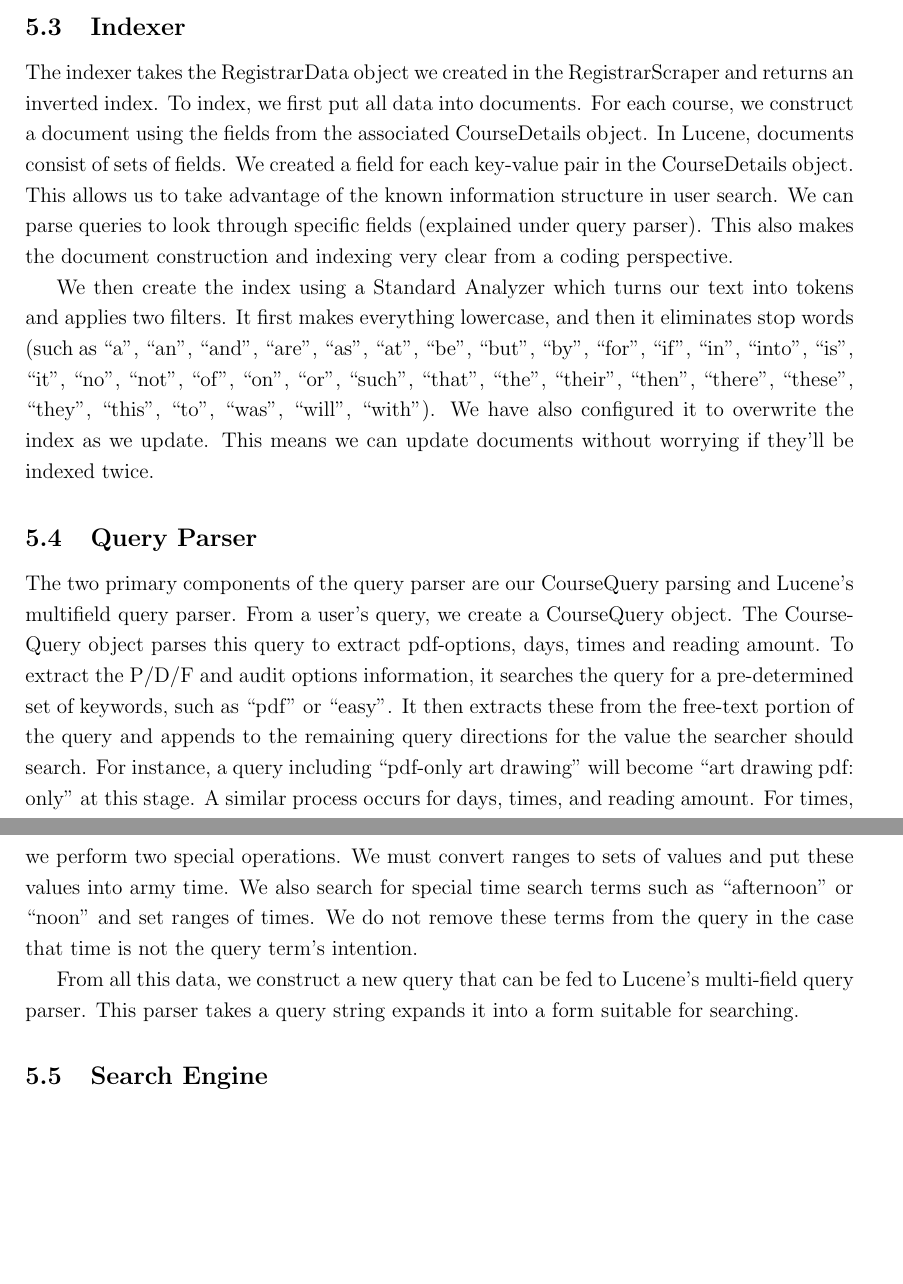
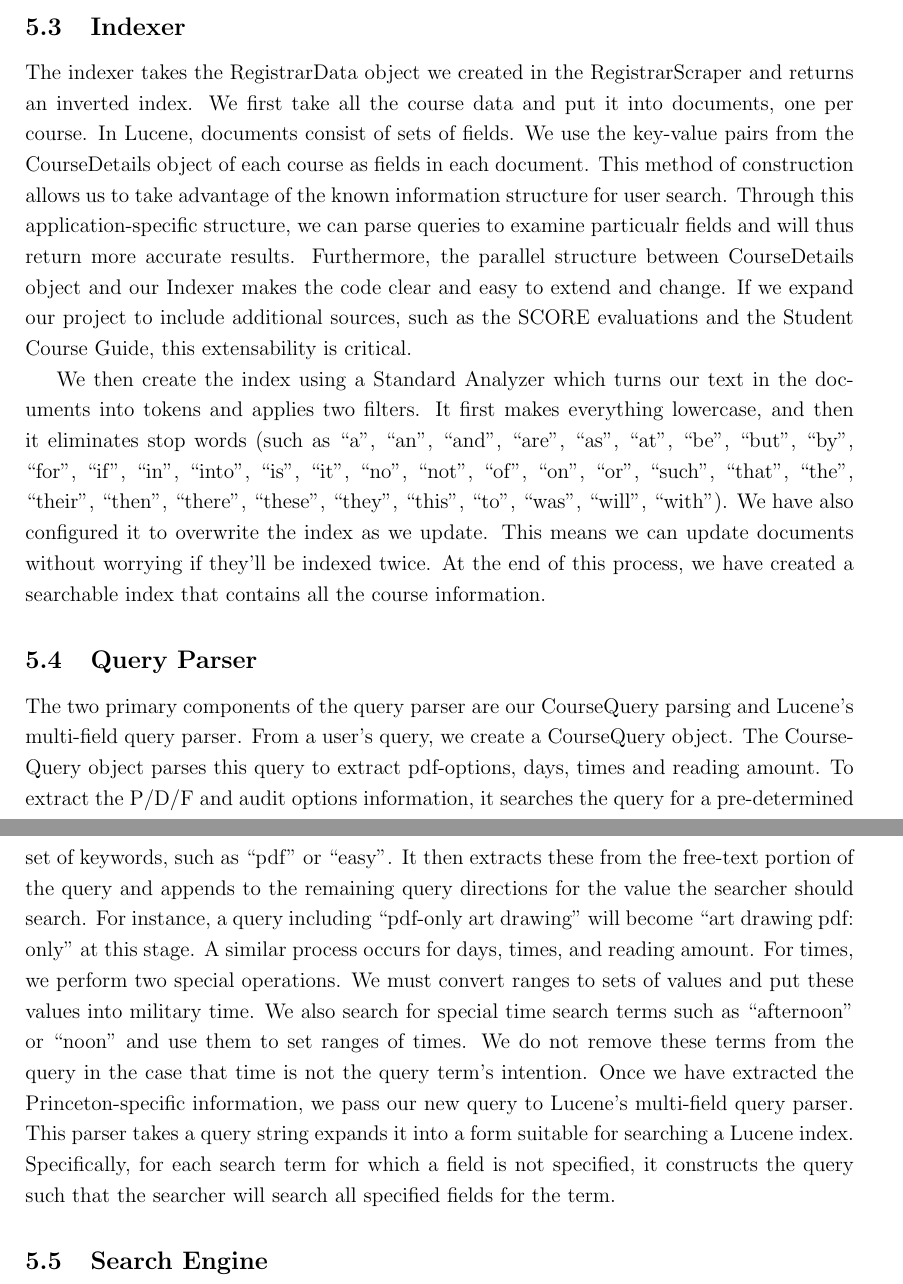
Before and after one commit to dbieber/coursesearch, a LaTeX paper (Project.tex): two parts of pages 5 and 6 of 8, joined at a grey line, cut so that both start at the same text, the shorter picture padded with empty space. Compiled offline with pdfLaTeX.

Commit message:
Project - query parser

```diff
--- a/Project.tex
+++ b/Project.tex
@@ -110,15 +110,13 @@ Our registrar scraper operates in three tiers and is highly specific to the job
 
 \subsection{Indexer}
 
-The indexer takes the RegistrarData object we created in the RegistrarScraper and returns an inverted index. To index, we first put all data into documents. For each course, we construct a document using the fields from the associated CourseDetails object. In Lucene, documents consist of sets of fields. We created a field for each key-value pair in the CourseDetails object. This allows us to take advantage of the known information structure in user search. We can parse queries to look through specific fields (explained under query parser). This also makes the document construction and indexing very clear from a coding perspective.
+The indexer takes the RegistrarData object we created in the RegistrarScraper and returns an inverted index. We first take all the course data and put it into documents, one per course. In Lucene, documents consist of sets of fields. We use the key-value pairs from the CourseDetails object of each course as fields in each document. This method of construction allows us to take advantage of the known information structure for user search. Through this application-specific structure, we can parse queries to examine particualr fields and will thus return more accurate results. Furthermore, the parallel structure between CourseDetails object and our Indexer makes the code clear and easy to extend and change. If we expand our project to include additional sources, such as the SCORE evaluations and the Student Course Guide, this extensability is critical.
 
-We then create the index using a Standard Analyzer which turns our text into tokens and applies two filters. It first makes everything lowercase, and then it eliminates stop words (such as ``a'', ``an'',  ``and'', ``are'', ``as'', ``at'', ``be'', ``but'', ``by'', ``for'', ``if'', ``in'', ``into'', ``is'', ``it'', ``no'', ``not'', ``of'', ``on'', ``or'', ``such'', ``that'', ``the'', ``their'', ``then'', ``there'', ``these'', ``they'', ``this'', ``to'', ``was'', ``will'', ``with''). We have also configured it to overwrite the index as we update. This means we can update documents without worrying if they'll be indexed twice.
+We then create the index using a Standard Analyzer which turns our text in the documents into tokens and applies two filters. It first makes everything lowercase, and then it eliminates stop words (such as ``a'', ``an'',  ``and'', ``are'', ``as'', ``at'', ``be'', ``but'', ``by'', ``for'', ``if'', ``in'', ``into'', ``is'', ``it'', ``no'', ``not'', ``of'', ``on'', ``or'', ``such'', ``that'', ``the'', ``their'', ``then'', ``there'', ``these'', ``they'', ``this'', ``to'', ``was'', ``will'', ``with''). We have also configured it to overwrite the index as we update. This means we can update documents without worrying if they'll be indexed twice. At the end of this process, we have created a searchable index that contains all the course information.
 
 \subsection{Query Parser}
 
-The two primary components of the query parser are our CourseQuery parsing and Lucene's multifield query parser. From a user's query, we create a CourseQuery object. The CourseQuery object parses this query to extract pdf-options, days, times and reading amount. To extract the P/D/F and audit options information, it searches the query for a pre-determined set of keywords, such as ``pdf'' or ``easy''. It then extracts these from the free-text portion of the query and appends to the remaining query directions for the value the searcher should search. For instance, a query including ``pdf-only art drawing'' will become ``art drawing pdf: only'' at this stage. A similar process occurs for days, times, and reading amount. For times, we perform two special operations. We must convert ranges to sets of values and put these values into army time. We also search for special time search terms such as ``afternoon'' or ``noon'' and set ranges of times. We do not remove these terms from the query in the case that time is not the query term's intention.
-
-From all this data, we construct a new query that can be fed to Lucene's multi-field query parser. This parser takes a query string expands it into a form suitable for searching.
+The two primary components of the query parser are our CourseQuery parsing and Lucene's multi-field query parser. From a user's query, we create a CourseQuery object. The CourseQuery object parses this query to extract pdf-options, days, times and reading amount. To extract the P/D/F and audit options information, it searches the query for a pre-determined set of keywords, such as ``pdf'' or ``easy''. It then extracts these from the free-text portion of the query and appends to the remaining query directions for the value the searcher should search. For instance, a query including ``pdf-only art drawing'' will become ``art drawing pdf: only'' at this stage. A similar process occurs for days, times, and reading amount. For times, we perform two special operations. We must convert ranges to sets of values and put these values into military time. We also search for special time search terms such as ``afternoon'' or ``noon'' and use them to set ranges of times. We do not remove these terms from the query in the case that time is not the query term's intention. Once we have extracted the Princeton-specific information, we pass our new query to Lucene's multi-field query parser. This parser takes a query string expands it into a form suitable for searching a Lucene index. Specifically, for each search term for which a field is not specified, it constructs the query such that the searcher will search all specified fields for the term.
 
 \subsection{Search Engine}
 At this level, the user interacts with a search bar. Once he's formed a query, the query is sent to the query parser which puts it into a form appropriate for the index. The searcher is a Lucene object created from the index. For a given query, it retrieves information from the index and compiles a list ranked by score. (Explained under ranker). ???? We then take these ranked results and re-order them according to our own ranking scheme. ???
```
